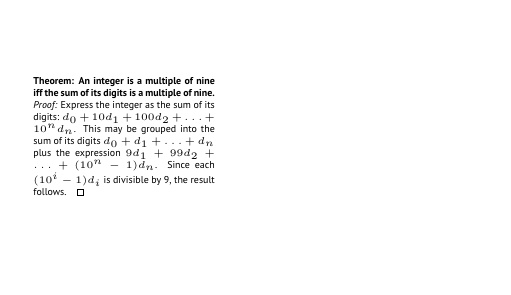
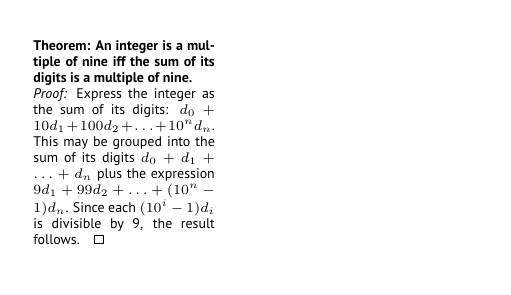
Before and after one commit to StevenClontz/business-card, a LaTeX book (card.tex): page 2 of 2. Compiled offline with pdfLaTeX.

Commit message:
increase proof size

```diff
--- a/card.tex
+++ b/card.tex
@@ -66,7 +66,7 @@
     \end{tabular}
 }
 
-\newcommand{\theorem}{\tiny%
+\newcommand{\theorem}{\scriptsize%
     \textbf{%
       Theorem: An integer is a multiple of nine iff the sum of
       its digits is a multiple of nine.
@@ -101,7 +101,7 @@
 
 \ticket{
     % \put(15,27){\resizebox{60mm}{18mm}{\puzzle}}
-    \put(6,27){\parbox{32mm}{\theorem}}
+    \put(6,26){\parbox{32mm}{\theorem}}
 }
 
 \end{document}
```
Also changed, not shown: card.pdf.
